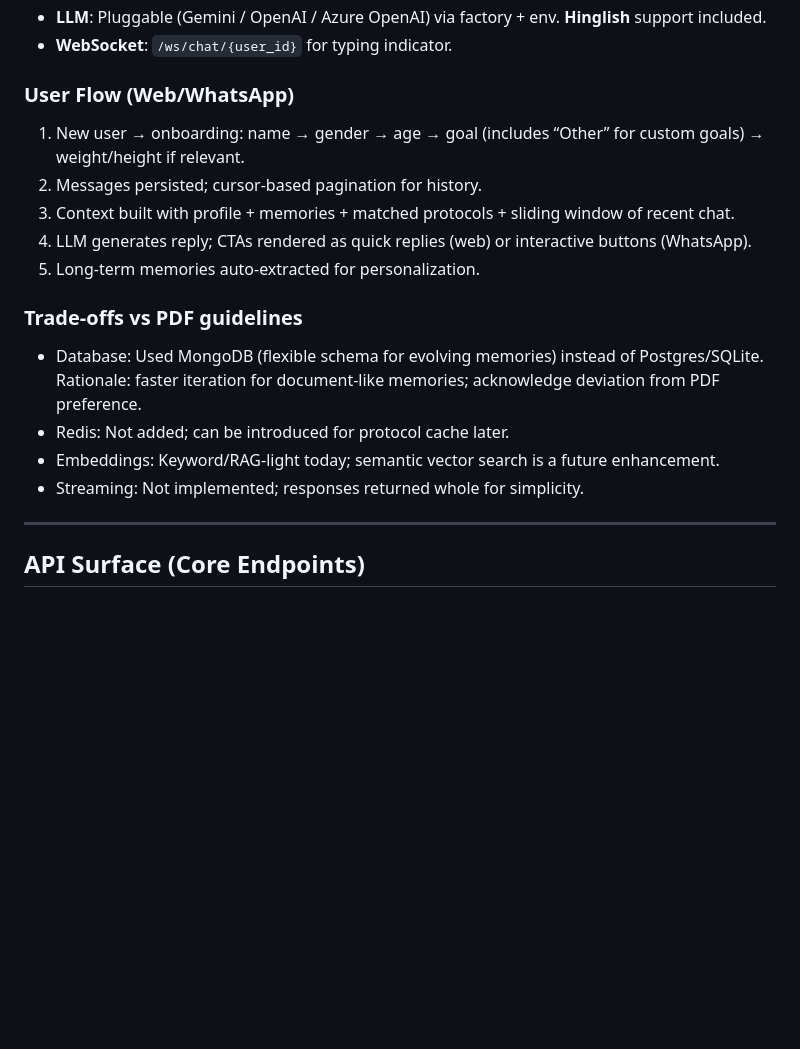
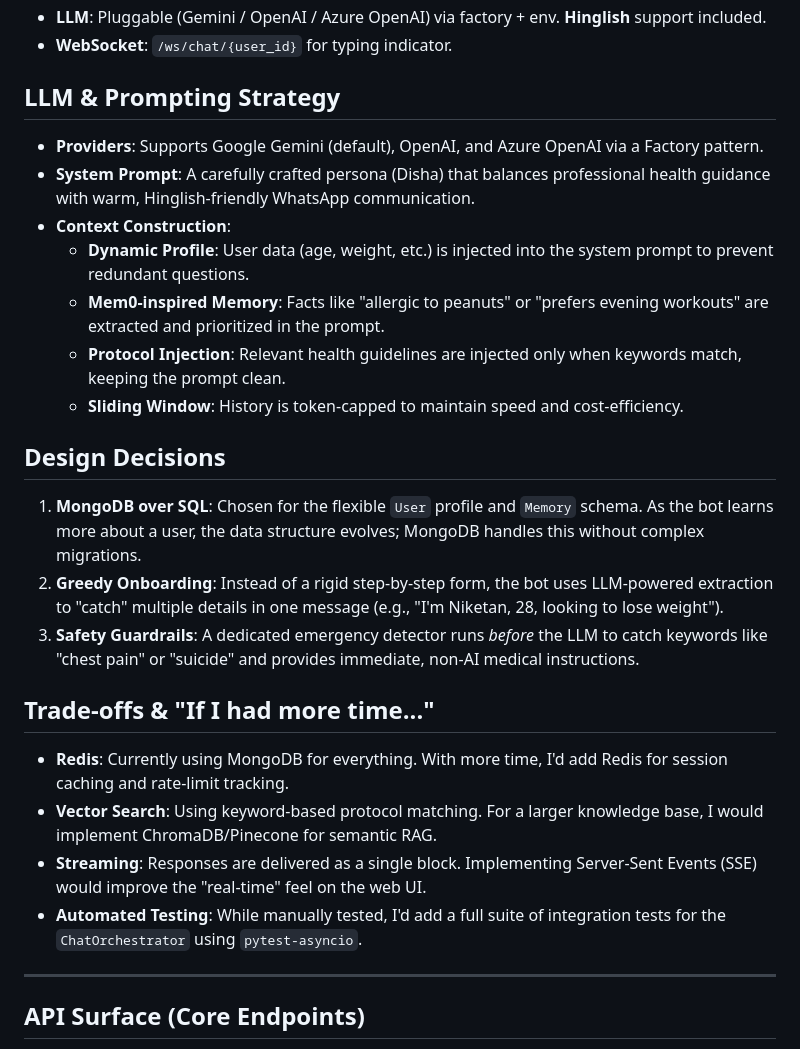
Before and after one commit to niketan-byte/curelink-disha, a Markdown page: README.md, the part around the change. Rendered like a GitHub page; blank space fills up the shorter version.

Commit message:
Final documentation polish for submission

```diff
--- a/README.md
+++ b/README.md
@@ -42,18 +42,25 @@ To test WhatsApp:
 - **LLM**: Pluggable (Gemini / OpenAI / Azure OpenAI) via factory + env. **Hinglish** support included.
 - **WebSocket**: `/ws/chat/{user_id}` for typing indicator.
 
-### User Flow (Web/WhatsApp)
-1) New user → onboarding: name → gender → age → goal (includes “Other” for custom goals) → weight/height if relevant.
-2) Messages persisted; cursor-based pagination for history.
-3) Context built with profile + memories + matched protocols + sliding window of recent chat.
-4) LLM generates reply; CTAs rendered as quick replies (web) or interactive buttons (WhatsApp).
-5) Long-term memories auto-extracted for personalization.
+## LLM & Prompting Strategy
+- **Providers**: Supports Google Gemini (default), OpenAI, and Azure OpenAI via a Factory pattern.
+- **System Prompt**: A carefully crafted persona (Disha) that balances professional health guidance with warm, Hinglish-friendly WhatsApp communication.
+- **Context Construction**:
+  - **Dynamic Profile**: User data (age, weight, etc.) is injected into the system prompt to prevent redundant questions.
+  - **Mem0-inspired Memory**: Facts like "allergic to peanuts" or "prefers evening workouts" are extracted and prioritized in the prompt.
+  - **Protocol Injection**: Relevant health guidelines are injected only when keywords match, keeping the prompt clean.
+  - **Sliding Window**: History is token-capped to maintain speed and cost-efficiency.
 
-### Trade-offs vs PDF guidelines
-- Database: Used MongoDB (flexible schema for evolving memories) instead of Postgres/SQLite. Rationale: faster iteration for document-like memories; acknowledge deviation from PDF preference.
-- Redis: Not added; can be introduced for protocol cache later.
-- Embeddings: Keyword/RAG-light today; semantic vector search is a future enhancement.
-- Streaming: Not implemented; responses returned whole for simplicity.
+## Design Decisions
+1. **MongoDB over SQL**: Chosen for the flexible `User` profile and `Memory` schema. As the bot learns more about a user, the data structure evolves; MongoDB handles this without complex migrations.
+2. **Greedy Onboarding**: Instead of a rigid step-by-step form, the bot uses LLM-powered extraction to "catch" multiple details in one message (e.g., "I'm Niketan, 28, looking to lose weight").
+3. **Safety Guardrails**: A dedicated emergency detector runs *before* the LLM to catch keywords like "chest pain" or "suicide" and provides immediate, non-AI medical instructions.
+
+## Trade-offs & "If I had more time..."
+- **Redis**: Currently using MongoDB for everything. With more time, I'd add Redis for session caching and rate-limit tracking.
+- **Vector Search**: Using keyword-based protocol matching. For a larger knowledge base, I would implement ChromaDB/Pinecone for semantic RAG.
+- **Streaming**: Responses are delivered as a single block. Implementing Server-Sent Events (SSE) would improve the "real-time" feel on the web UI.
+- **Automated Testing**: While manually tested, I'd add a full suite of integration tests for the `ChatOrchestrator` using `pytest-asyncio`.
 
 ---
 
```
